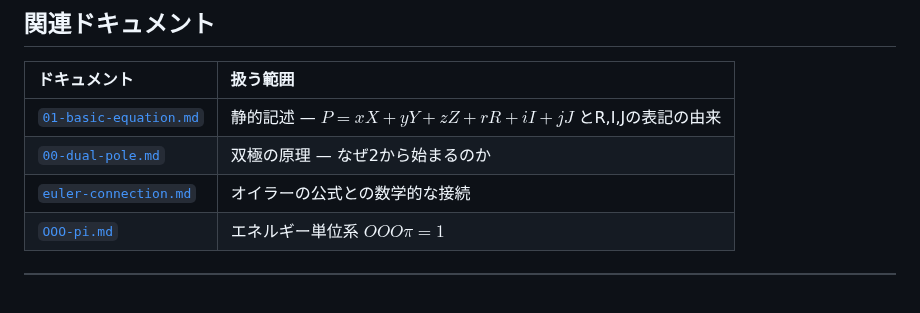
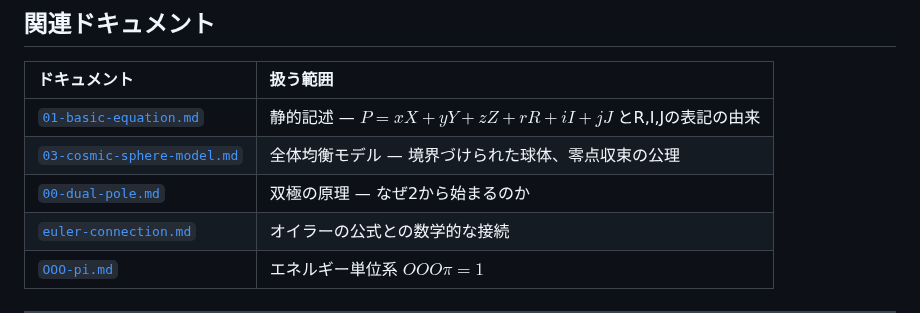
Before and after one commit to kiki054-n/cnt34, a Markdown page: 02_MATHEMATICS/02-dynamic-model.md, the part around one of its changes. Drawn GitHub-style; blank space fills up the shorter version.

```diff
--- a/02_MATHEMATICS/02-dynamic-model.md
+++ b/02_MATHEMATICS/02-dynamic-model.md
@@ -80,8 +80,9 @@ $$\frac{d\mathbf{E}}{dt} = \left( \frac{\partial \mathbf{r}_{phys}}{\partial t}
 
 | ドキュメント | 扱う範囲 |
 | :--- | :--- |
-| [`01-basic-equation.md`](01-basic-equation.md) | 静的記述 — $P=xX+yY+zZ+rR+iI+jJ$ とR,I,Jの表記の由来 |
-| [`00-dual-pole.md`](00-dual-pole.md) | 双極の原理 — なぜ2から始まるのか |
+| [`01-basic-equation.md`](../01_FOUNDATION/01-basic-equation.md) | 静的記述 — $P=xX+yY+zZ+rR+iI+jJ$ とR,I,Jの表記の由来 |
+| [`03-cosmic-sphere-model.md`](../03_PHYSICS/03-cosmic-sphere-model.md) | 全体均衡モデル — 境界づけられた球体、零点収束の公理 |
+| [`00-dual-pole.md`](../01_FOUNDATION/00-dual-pole.md) | 双極の原理 — なぜ2から始まるのか |
 | [`euler-connection.md`](../02_MATHEMATICS/euler-connection.md) | オイラーの公式との数学的な接続 |
 | [`OOO-pi.md`](../02_MATHEMATICS/OOO-pi.md) | エネルギー単位系 $OOO\pi=1$ |
 
```
Also changed, not shown: other parts of 02_MATHEMATICS/02-dynamic-model.md (+3 -3 lines).
